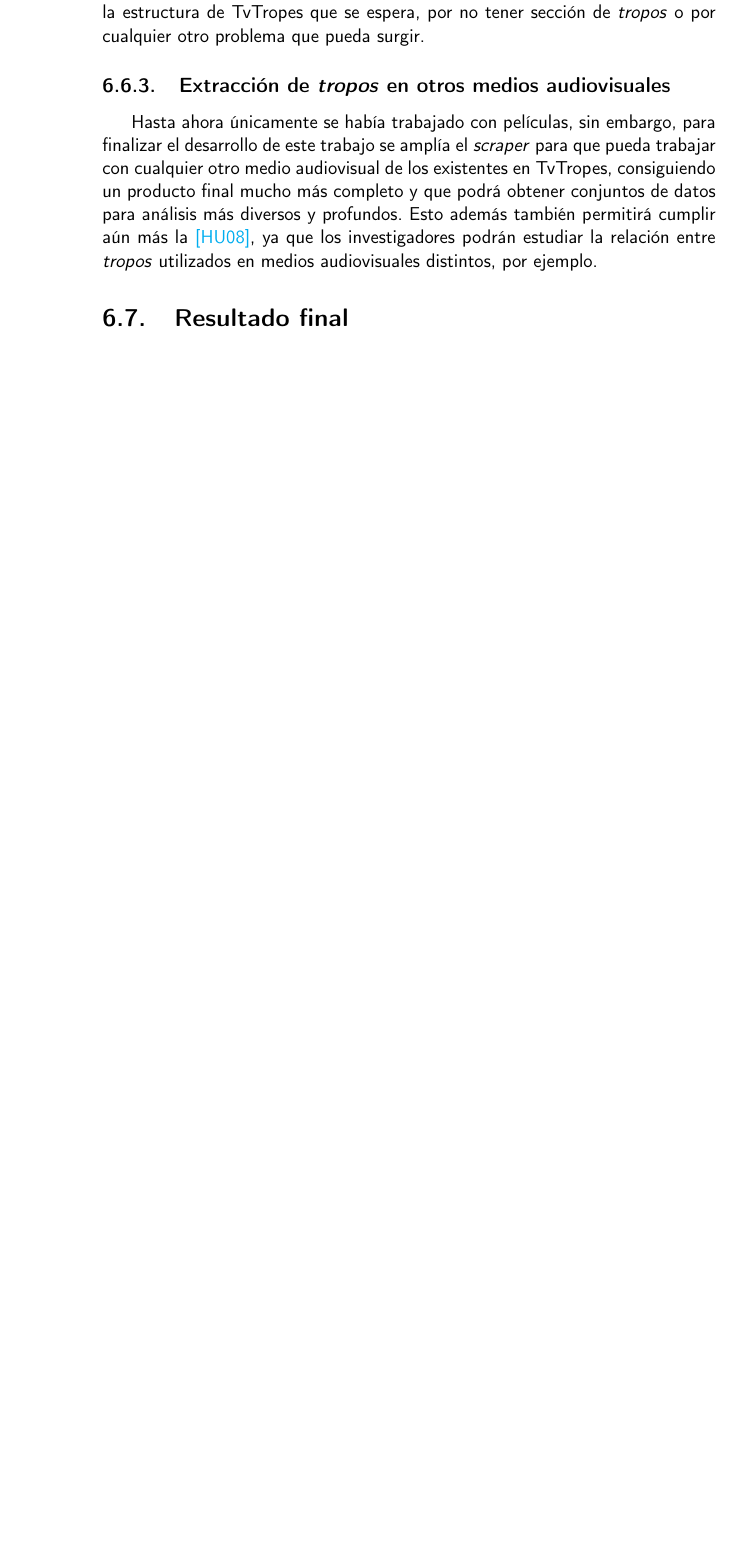
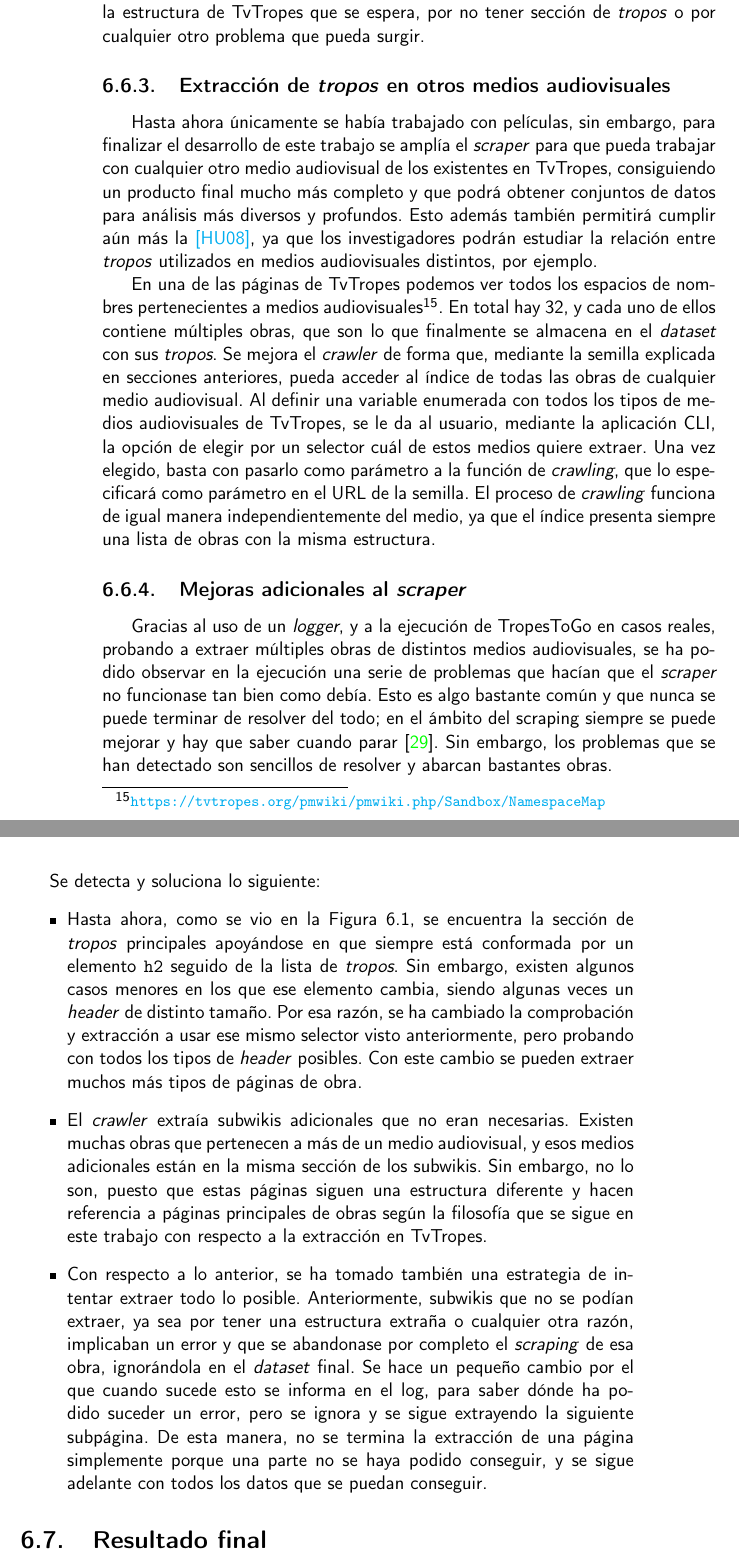
Before and after one commit to jlgallego99/TropesToGo, a LaTeX book (doc/proyecto.tex, which reads doc/secciones/06_implementacion.tex): part of page 120 of 125 before the commit and two parts of pages 120 and 121 of 127 after it, the two joined at a grey line, cut so that both start at the same text, the shorter picture padded with empty space. Compiled offline with pdfLaTeX.

Commit message:
Extraccion de varios medios audiovisuales y ajustes scraper #111

```diff
--- a/doc/secciones/06_implementacion.tex
+++ b/doc/secciones/06_implementacion.tex
@@ -1553,4 +1553,59 @@ permitirá cumplir aún más la
 investigadores podrán estudiar la relación entre \textit{tropos} utilizados en
 medios audiovisuales distintos, por ejemplo.
 
+En una de las páginas de TvTropes podemos ver todos los espacios de nombres
+pertenecientes a medios
+audiovisuales\footnote{\url{https://tvtropes.org/pmwiki/pmwiki.php/Sandbox/NamespaceMap}}.
+En total hay 32, y cada uno de ellos contiene múltiples obras, que son lo que
+finalmente se almacena en el \textit{dataset} con sus \textit{tropos}. Se mejora
+el \textit{crawler} de forma que, mediante la semilla explicada en secciones
+anteriores, pueda acceder al índice de todas las obras de cualquier medio
+audiovisual. Al definir una variable enumerada con todos los tipos de medios
+audiovisuales de TvTropes, se le da al usuario, mediante la aplicación CLI, la
+opción de elegir por un selector cuál de estos medios quiere extraer. Una vez
+elegido, basta con pasarlo como parámetro a la función de \textit{crawling}, que
+lo especificará como parámetro en el URL de la semilla. El proceso de
+\textit{crawling} funciona de igual manera independientemente del medio, ya que
+el índice presenta siempre una lista de obras con la misma estructura.
+
+\subsection{Mejoras adicionales al \textit{scraper}}
+Gracias al uso de un \textit{logger}, y a la ejecución de TropesToGo en casos
+reales, probando a extraer múltiples obras de distintos medios audiovisuales, se
+ha podido observar en la ejecución una serie de problemas que hacían que el
+\textit{scraper} no funcionase tan bien como debía. Esto es algo bastante común
+y que nunca se puede terminar de resolver del todo; en el ámbito del scraping
+siempre se puede mejorar y hay que saber cuando parar \cite{nishalscraping}. Sin
+embargo, los problemas que se han detectado son sencillos de resolver y abarcan
+bastantes obras.
+
+Se detecta y soluciona lo siguiente:
+\begin{itemize}
+    \item Hasta ahora, como se vio en la Figura \ref{fig:selector-lista}, se
+    encuentra la sección de \textit{tropos} principales apoyándose en que
+    siempre está conformada por un elemento \texttt{h2} seguido de la lista de
+    \textit{tropos}. Sin embargo, existen algunos casos menores en los que ese
+    elemento cambia, siendo algunas veces un \textit{header} de distinto tamaño.
+    Por esa razón, se ha cambiado la comprobación y extracción a usar ese mismo
+    selector visto anteriormente, pero probando con todos los tipos de
+    \textit{header} posibles. Con este cambio se pueden extraer muchos más tipos
+    de páginas de obra.
+    \item El \textit{crawler} extraía subwikis adicionales que no eran
+    necesarias. Existen muchas obras que pertenecen a más de un medio
+    audiovisual, y esos medios adicionales están en la misma sección de los
+    subwikis. Sin embargo, no lo son, puesto que estas páginas siguen una
+    estructura diferente y hacen referencia a páginas principales de obras según
+    la filosofía que se sigue en este trabajo con respecto a la extracción en
+    TvTropes.
+    \item Con respecto a lo anterior, se ha tomado también una estrategia de
+    intentar extraer todo lo posible. Anteriormente, subwikis que no se podían
+    extraer, ya sea por tener una estructura extraña o cualquier otra razón,
+    implicaban un error y que se abandonase por completo el \textit{scraping} de
+    esa obra, ignorándola en el \textit{dataset} final. Se hace un pequeño
+    cambio por el que cuando sucede esto se informa en el log, para saber dónde
+    ha podido suceder un error, pero se ignora y se sigue extrayendo la siguiente
+    subpágina. De esta manera, no se termina la extracción de una página
+    simplemente porque una parte no se haya podido conseguir, y se sigue
+    adelante con todos los datos que se puedan conseguir.
+\end{itemize}
+
 \section{Resultado final}
```
